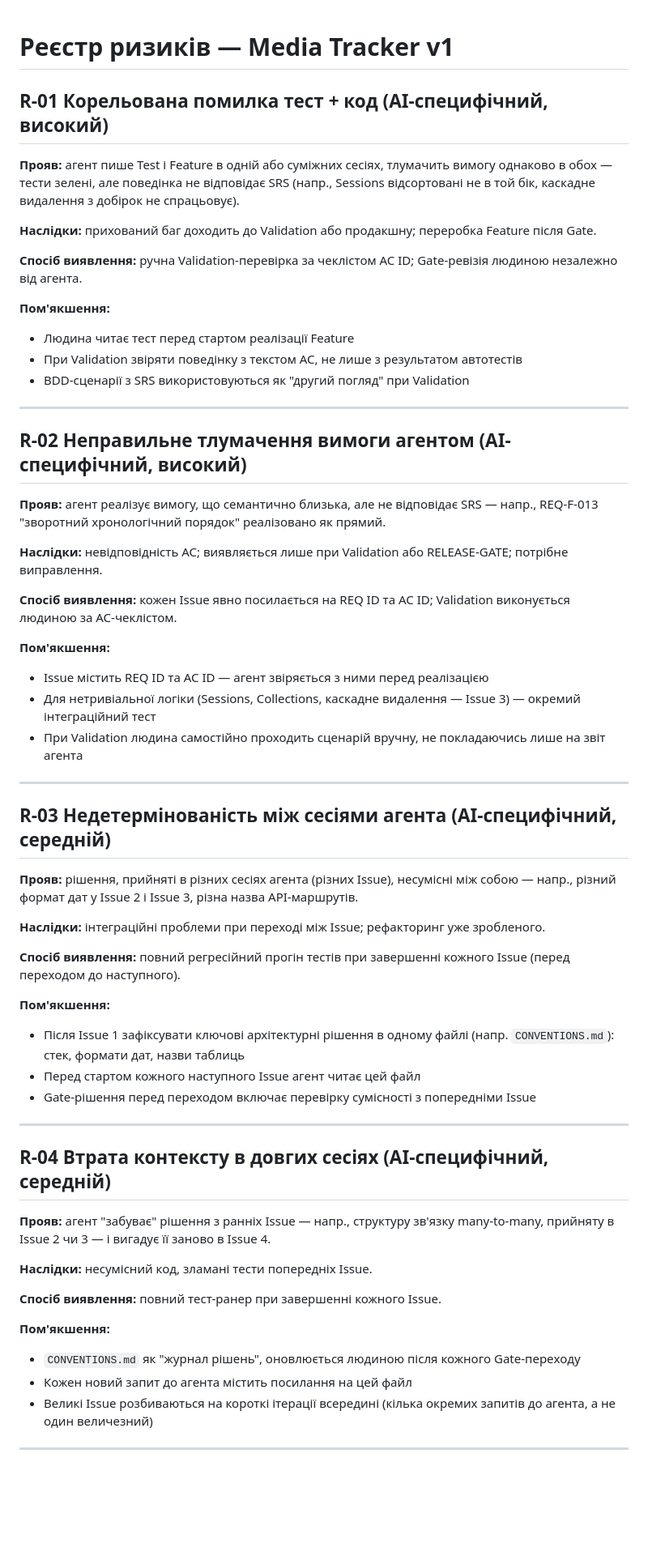
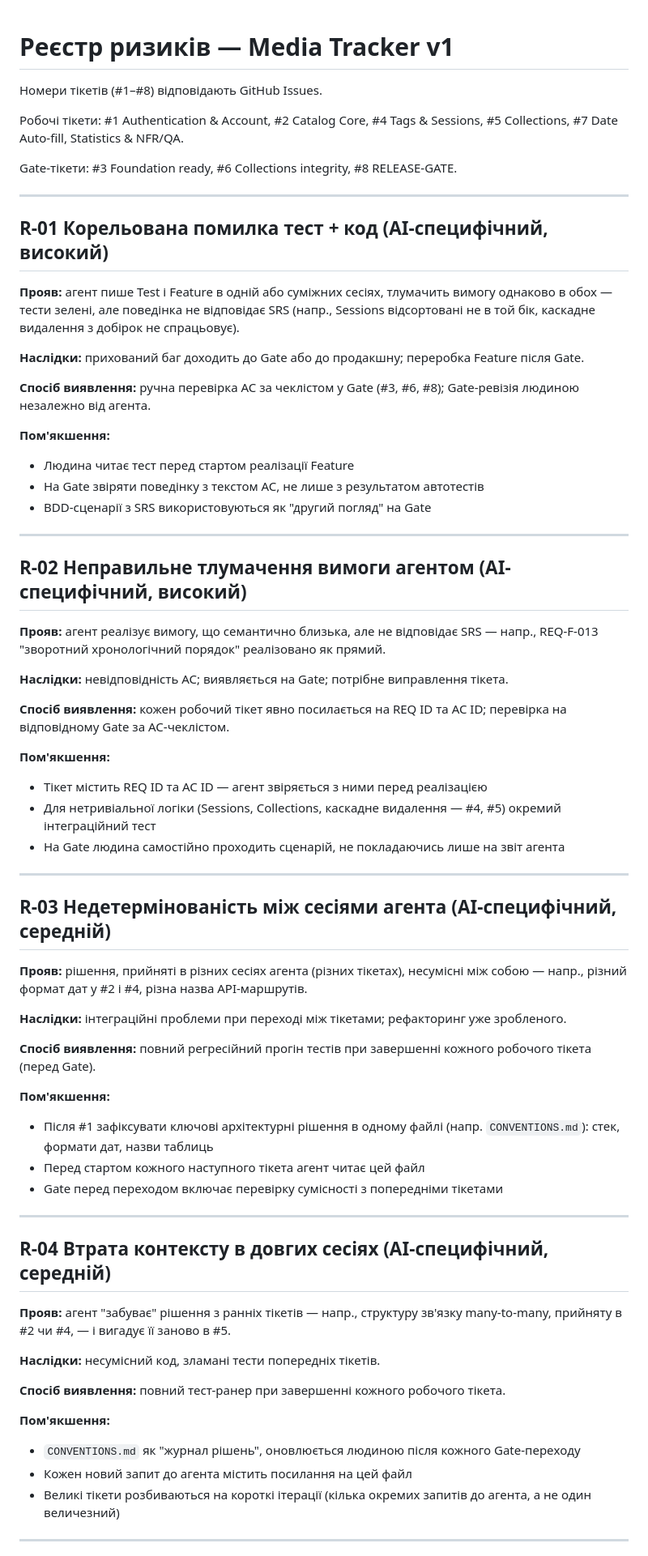
Before and after one commit to Victoria-bu/media-tracker-pis, a Markdown page: docs/risk-register.md, the part around one of its changes. Shown at 81% size. Drawn GitHub-style; blank space fills up the shorter version.

Commit message:
docs: update risk register for 8-ticket structure

```diff
--- a/docs/risk-register.md
+++ b/docs/risk-register.md
@@ -1,4 +1,15 @@
 # Реєстр ризиків — Media Tracker v1
+
+Номери тікетів (#1–#8) відповідають GitHub Issues.
+
+ Робочі тікети:
+#1 Authentication & Account, #2 Catalog Core, #4 Tags & Sessions,
+#5 Collections, #7 Date Auto-fill, Statistics & NFR/QA.
+
+Gate-тікети:
+#3 Foundation ready, #6 Collections integrity, #8 RELEASE-GATE.
+
+---
 
 ## R-01  Корельована помилка тест + код (AI-специфічний, високий)
 
@@ -7,18 +18,17 @@
 відповідає SRS (напр., Sessions відсортовані не в той бік, каскадне
 видалення з добірок не спрацьовує).
 
-**Наслідки:** прихований баг доходить до Validation або продакшну;
+**Наслідки:** прихований баг доходить до Gate або до продакшну;
 переробка Feature після Gate.
 
-**Спосіб виявлення:** ручна Validation-перевірка за чеклістом AC ID;
-Gate-ревізія людиною незалежно від агента.
+**Спосіб виявлення:** ручна перевірка AC за чеклістом у Gate
+(#3, #6, #8); Gate-ревізія людиною незалежно від агента.
 
 **Пом'якшення:**
 - Людина читає тест перед стартом реалізації Feature
-- При Validation звіряти поведінку з текстом AC, не лише з
-  результатом автотестів
-- BDD-сценарії з SRS використовуються як "другий погляд" при
-  Validation
+- На Gate звіряти поведінку з текстом AC, не лише з результатом
+  автотестів
+- BDD-сценарії з SRS використовуються як "другий погляд" на Gate
 
 ---
 
@@ -28,59 +38,60 @@ Gate-ревізія людиною незалежно від агента.
 відповідає SRS — напр., REQ-F-013 "зворотний хронологічний порядок"
 реалізовано як прямий.
 
-**Наслідки:** невідповідність AC; виявляється лише при Validation
-або RELEASE-GATE; потрібне виправлення.
+**Наслідки:** невідповідність AC; виявляється на Gate; потрібне
+виправлення тікета.
 
-**Спосіб виявлення:** кожен Issue явно посилається на REQ ID та AC
-ID; Validation виконується людиною за AC-чеклістом.
+**Спосіб виявлення:** кожен робочий тікет явно посилається на REQ ID
+та AC ID; перевірка на відповідному Gate за AC-чеклістом.
 
 **Пом'якшення:**
-- Issue містить REQ ID та AC ID — агент звіряється з ними перед
+- Тікет містить REQ ID та AC ID — агент звіряється з ними перед
   реалізацією
 - Для нетривіальної логіки (Sessions, Collections, каскадне
-  видалення — Issue 3) — окремий інтеграційний тест
-- При Validation людина самостійно проходить сценарій вручну, не
-  покладаючись лише на звіт агента
+  видалення — #4, #5) окремий інтеграційний тест
+- На Gate людина самостійно проходить сценарій, не покладаючись
+  лише на звіт агента
 
 ---
 
 ## R-03  Недетермінованість між сесіями агента (AI-специфічний, середній)
 
-**Прояв:** рішення, прийняті в різних сесіях агента (різних Issue),
-несумісні між собою — напр., різний формат дат у Issue 2 і Issue 3,
-різна назва API-маршрутів.
+**Прояв:** рішення, прийняті в різних сесіях агента (різних тікетах),
+несумісні між собою — напр., різний формат дат у #2 і #4, різна
+назва API-маршрутів.
 
-**Наслідки:** інтеграційні проблеми при переході між Issue;
+**Наслідки:** інтеграційні проблеми при переході між тікетами;
 рефакторинг уже зробленого.
 
 **Спосіб виявлення:** повний регресійний прогін тестів при
-завершенні кожного Issue (перед переходом до наступного).
+завершенні кожного робочого тікета (перед Gate).
 
 **Пом'якшення:**
-- Після Issue 1 зафіксувати ключові архітектурні рішення в одному
-  файлі (напр. `CONVENTIONS.md`): стек, формати дат, назви таблиць
-- Перед стартом кожного наступного Issue агент читає цей файл
-- Gate-рішення перед переходом включає перевірку сумісності з
-  попередніми Issue
+- Після #1 зафіксувати ключові архітектурні рішення в одному файлі
+  (напр. `CONVENTIONS.md`): стек, формати дат, назви таблиць
+- Перед стартом кожного наступного тікета агент читає цей файл
+- Gate перед переходом включає перевірку сумісності з попередніми
+  тікетами
 
 ---
 
 ## R-04  Втрата контексту в довгих сесіях (AI-специфічний, середній)
 
-**Прояв:** агент "забуває" рішення з ранніх Issue — напр., структуру
-зв'язку many-to-many, прийняту в Issue 2 чи 3 — і вигадує її заново
-в Issue 4.
+**Прояв:** агент "забуває" рішення з ранніх тікетів — напр.,
+структуру зв'язку many-to-many, прийняту в #2 чи #4, — і вигадує її
+заново в #5.
 
-**Наслідки:** несумісний код, зламані тести попередніх Issue.
+**Наслідки:** несумісний код, зламані тести попередніх тікетів.
 
-**Спосіб виявлення:** повний тест-ранер при завершенні кожного Issue.
+**Спосіб виявлення:** повний тест-ранер при завершенні кожного
+робочого тікета.
 
 **Пом'якшення:**
 - `CONVENTIONS.md` як "журнал рішень", оновлюється людиною після
   кожного Gate-переходу
 - Кожен новий запит до агента містить посилання на цей файл
-- Великі Issue розбиваються на короткі ітерації всередині (кілька
-  окремих запитів до агента, а не один величезний)
+- Великі тікети розбиваються на короткі ітерації (кілька окремих
+  запитів до агента, а не один величезний)
 
 ---
 
```
Also changed, not shown: other parts of docs/risk-register.md (+35 -33 lines).
